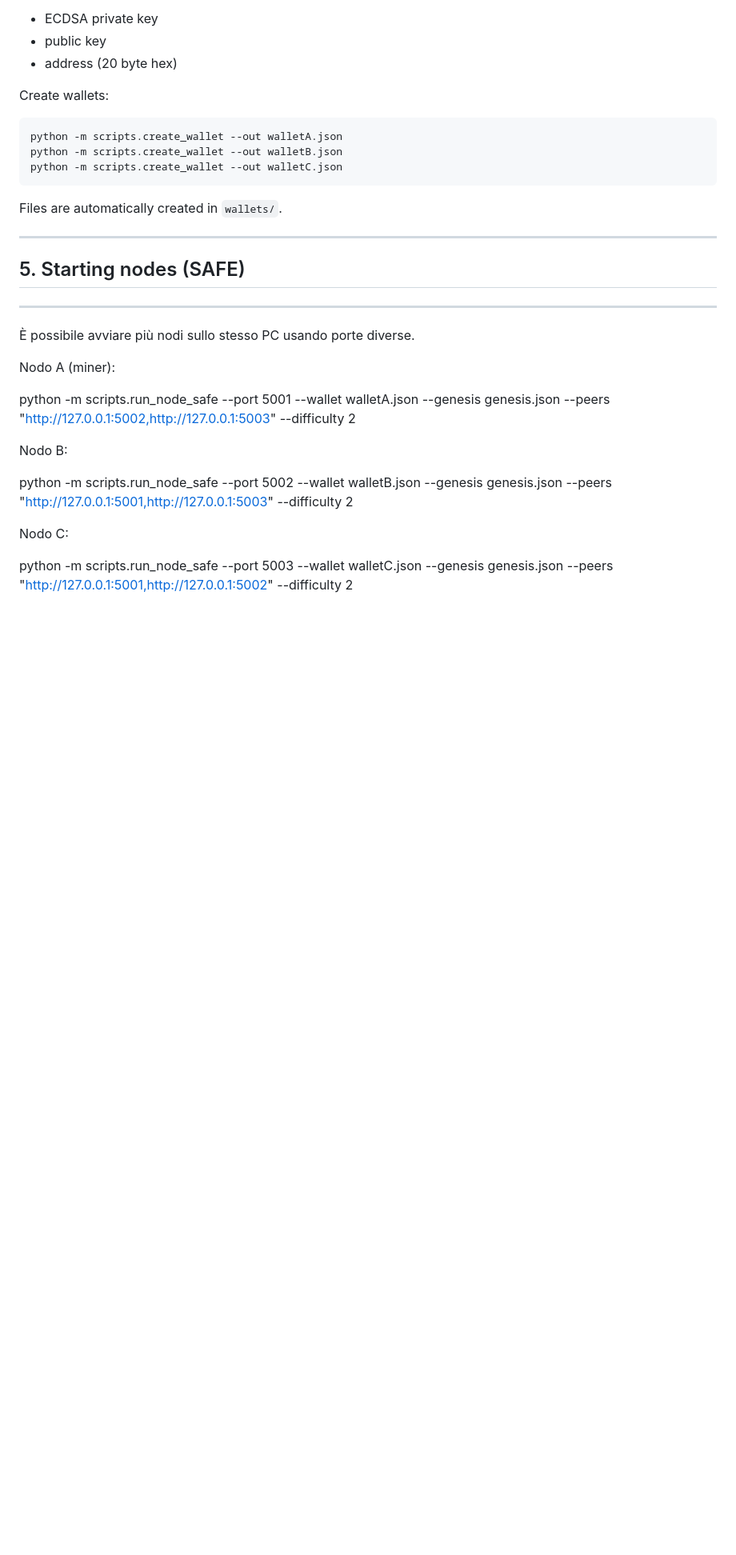
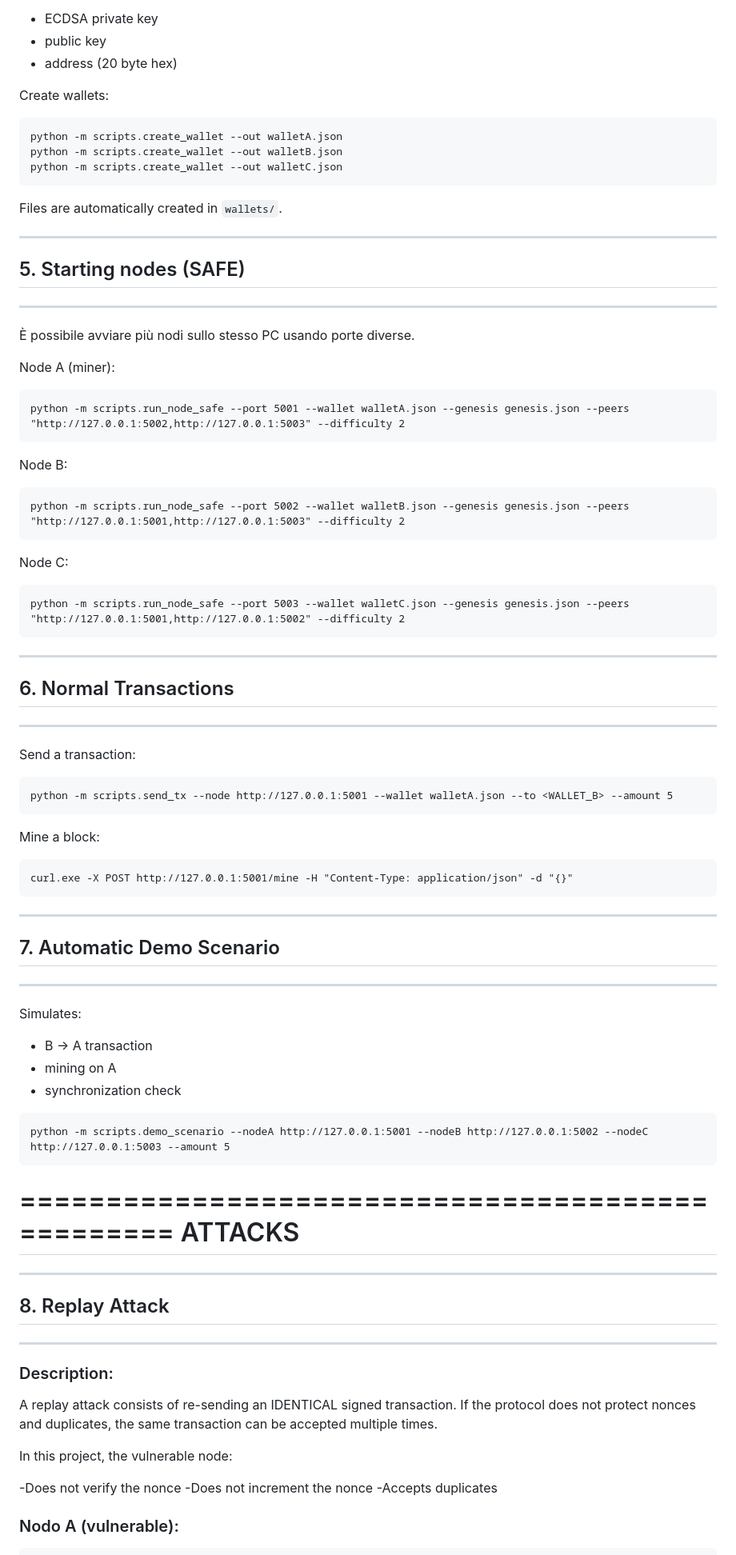
Before and after one commit to mich1803/ECDSA-Blockchain, a Markdown page: README.md, the part around one of its changes. Shown at 80% size. Rendered like a GitHub page; blank space fills up the shorter version.

````diff
--- a/README.md
+++ b/README.md
@@ -112,14 +112,68 @@ Files are automatically created in `wallets/`.
 
 È possibile avviare più nodi sullo stesso PC usando porte diverse.
 
-Nodo A (miner):
+Node A (miner):
 
+```
 python -m scripts.run_node_safe --port 5001 --wallet walletA.json --genesis genesis.json --peers "http://127.0.0.1:5002,http://127.0.0.1:5003" --difficulty 2
+```
 
-Nodo B:
+Node B:
 
+```
 python -m scripts.run_node_safe --port 5002 --wallet walletB.json --genesis genesis.json --peers "http://127.0.0.1:5001,http://127.0.0.1:5003" --difficulty 2
+```
 
-Nodo C:
+Node C:
 
+```
 python -m scripts.run_node_safe --port 5003 --wallet walletC.json --genesis genesis.json --peers "http://127.0.0.1:5001,http://127.0.0.1:5002" --difficulty 2
+```
+
+-------------------------------------------------
+## 6. Normal Transactions
+-------------------------------------------------
+
+Send a transaction:
+```
+python -m scripts.send_tx --node http://127.0.0.1:5001 --wallet walletA.json --to <WALLET_B> --amount 5
+```
+
+Mine a block:
+
+```
+curl.exe -X POST http://127.0.0.1:5001/mine -H "Content-Type: application/json" -d "{}"
+```
+
+-------------------------------------------------
+## 7. Automatic Demo Scenario
+-------------------------------------------------
+
+Simulates:
+- B -> A transaction
+- mining on A
+- synchronization check
+
+```
+python -m scripts.demo_scenario --nodeA http://127.0.0.1:5001 --nodeB http://127.0.0.1:5002 --nodeC http://127.0.0.1:5003 --amount 5
+```
+
+=================================================
+ATTACKS
+=================================================
+
+-------------------------------------------------
+## 8. Replay Attack
+-------------------------------------------------
+
+### Description:
+A replay attack consists of re-sending an IDENTICAL signed transaction. If the protocol does not protect nonces and duplicates, the same transaction can be accepted multiple times.
+
+In this project, the vulnerable node:
+
+-Does not verify the nonce
+-Does not increment the nonce
+-Accepts duplicates
+
+### Nodo A (vulnerable):
+
````
Also changed, not shown: other parts of README.md (+21 -63 lines).
